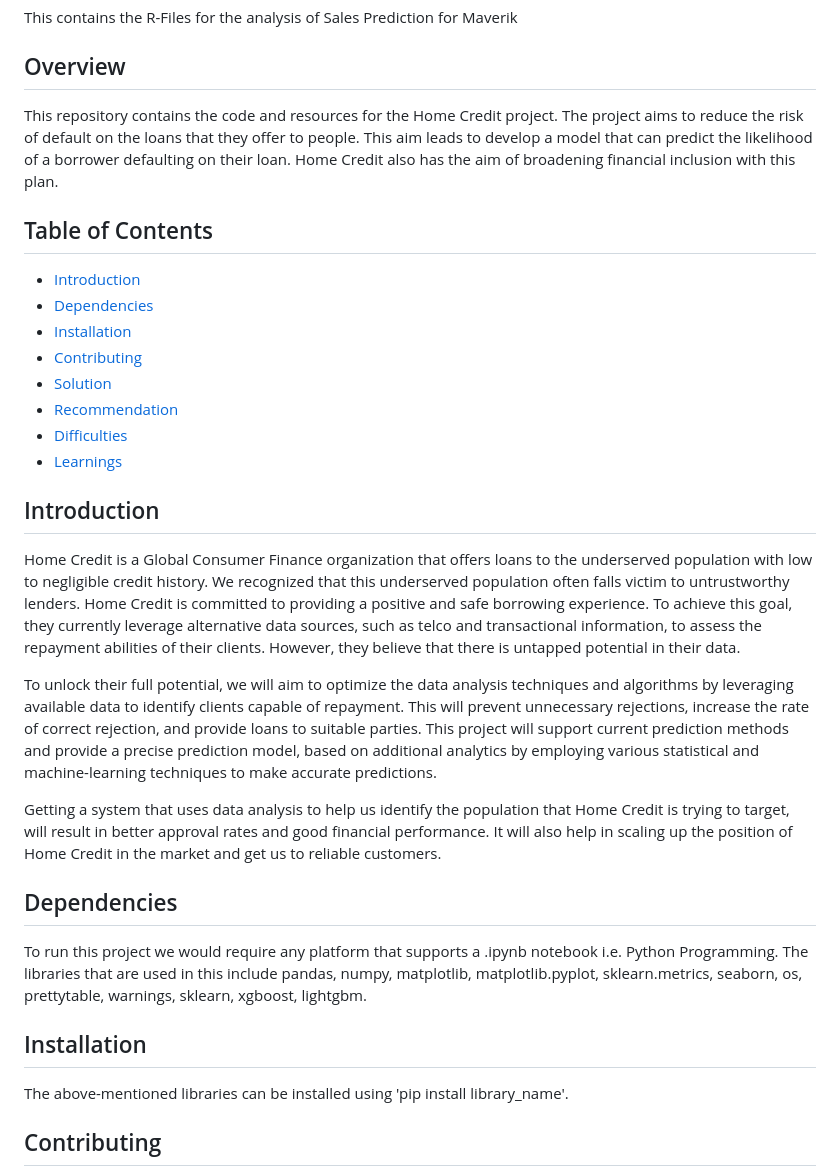
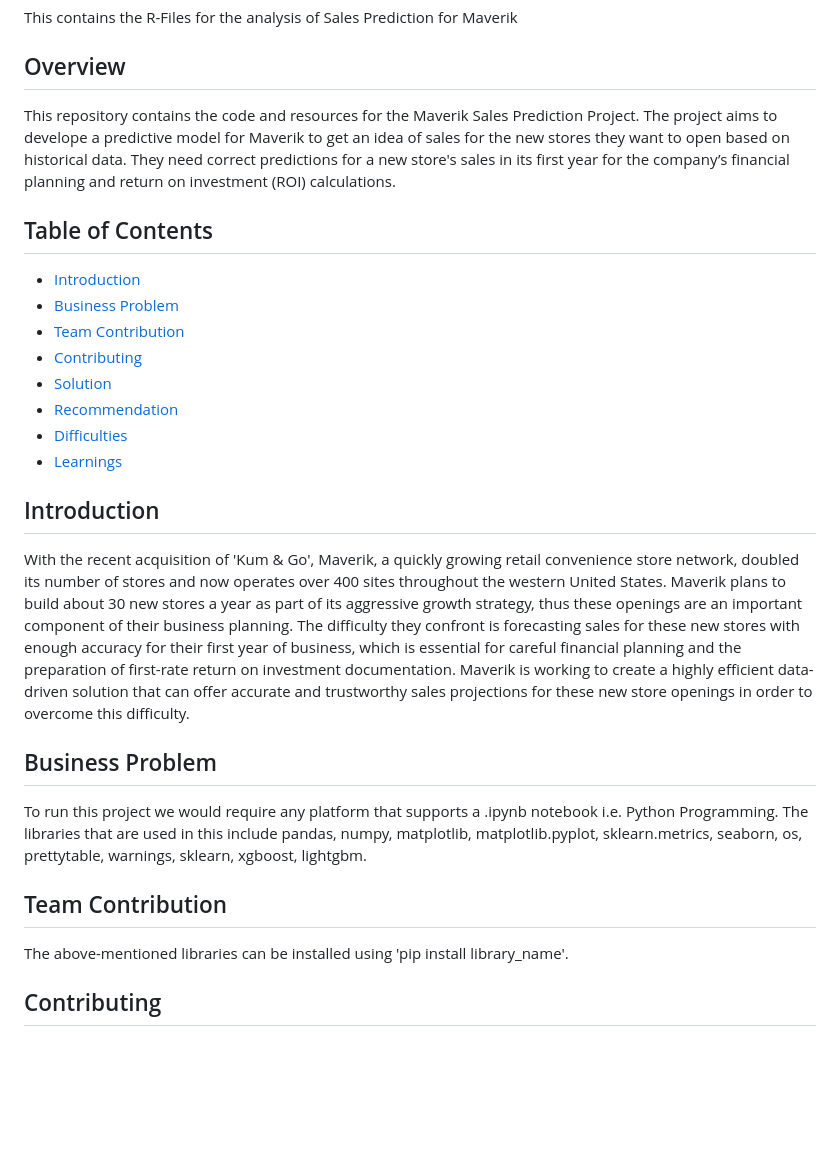
Before and after one commit to dish1407/Maverick-Sales-Analysis, a Markdown page: README.md, the part around the change. Drawn GitHub-style; blank space fills up the shorter version.

```diff
--- a/README.md
+++ b/README.md
@@ -3,13 +3,13 @@ This contains the R-Files for the analysis of Sales Prediction for Maverik
 
 ## Overview
 
-This repository contains the code and resources for the Home Credit project. The project aims to reduce the risk of default on the loans that they offer to people. This aim leads to develop a model that can predict the likelihood of a borrower defaulting on their loan. Home Credit also has the aim of broadening financial inclusion with this plan.
+This repository contains the code and resources for the Maverik Sales Prediction Project. The project aims to develope a predictive model for Maverik to get an idea of sales for the new stores they want to open based on historical data. They need correct predictions for a new store's sales in its first year for the company’s financial planning and return on investment (ROI) calculations.
 
 ## Table of Contents
 
 - [Introduction](#introduction)
-- [Dependencies](#dependencies)
-- [Installation](#installation)
+- [Business Problem](#businessproblem)
+- [Team Contribution](#teamcontribution)
 - [Contributing](#contributing)
 - [Solution](#solution)
 - [Recommendation](#recommendation)
@@ -17,19 +17,14 @@ This repository contains the code and resources for the Home Credit project. The
 - [Learnings](#learnings)
 
 ## Introduction
+With the recent acquisition of 'Kum & Go', Maverik, a quickly growing retail convenience store network, doubled its number of stores and now operates over 400 sites throughout the western United States. Maverik plans to build about 30 new stores a year as part of its aggressive growth strategy, thus these openings are an important component of their business planning. The difficulty they confront is forecasting sales for these new stores with enough accuracy for their first year of business, which is essential for careful financial planning and the preparation of first-rate return on investment documentation. Maverik is working to create a highly efficient data-driven solution that can offer accurate and trustworthy sales projections for these new store openings in order to overcome this difficulty.
 
-Home Credit is a Global Consumer Finance organization that offers loans to the underserved population with low to negligible credit history. We recognized that this underserved population often falls victim to untrustworthy lenders. Home Credit is committed to providing a positive and safe borrowing experience. To achieve this goal, they currently leverage alternative data sources, such as telco and transactional information, to assess the repayment abilities of their clients. However, they believe that there is untapped potential in their data.
-
-To unlock their full potential, we will aim to optimize the data analysis techniques and algorithms by leveraging available data to identify clients capable of repayment. This will prevent unnecessary rejections, increase the rate of correct rejection, and provide loans to suitable parties. This project will support current prediction methods and provide a precise prediction model, based on additional analytics by employing various statistical and machine-learning techniques to make accurate predictions.
-
-Getting a system that uses data analysis to help us identify the population that Home Credit is trying to target, will result in better approval rates and good financial performance. It will also help in scaling up the position of Home Credit in the market and get us to reliable customers.
-
-## Dependencies
+## Business Problem
 
 To run this project we would require any platform that supports a .ipynb notebook i.e. Python Programming.
 The libraries that are used in this include pandas, numpy, matplotlib, matplotlib.pyplot, sklearn.metrics, seaborn, os, prettytable, warnings, sklearn, xgboost, lightgbm.
 
-## Installation
+## Team Contribution
 The above-mentioned libraries can be installed using 'pip install library_name'.
 
 ## Contributing
```
